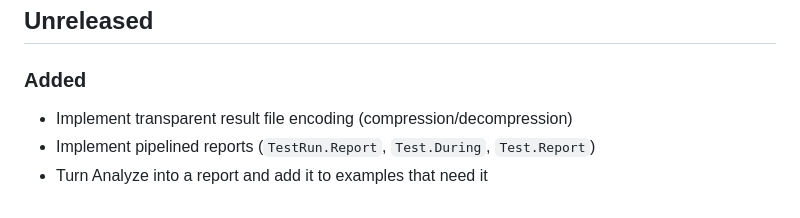
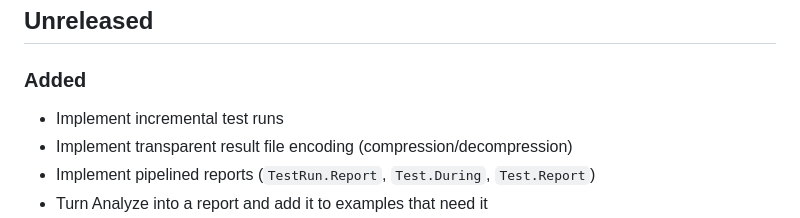
Before and after one commit to heistp/antler, a Markdown page: CHANGES.md, the part around the change. Rendered like a GitHub page.

```diff
--- a/CHANGES.md
+++ b/CHANGES.md
@@ -9,6 +9,7 @@ and this project adheres to
 
 ### Added
 
+- Implement incremental test runs
 - Implement transparent result file encoding (compression/decompression)
 - Implement pipelined reports (`TestRun.Report`, `Test.During`, `Test.Report`)
 - Turn Analyze into a report and add it to examples that need it
```
Also changed, not shown: README.md (+2 -3 lines).
